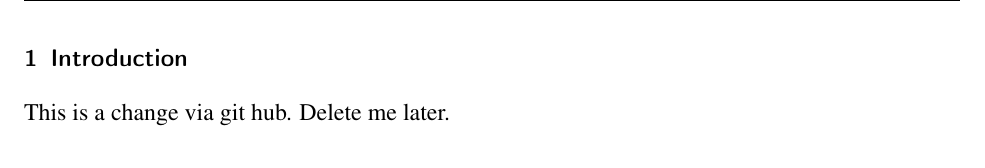
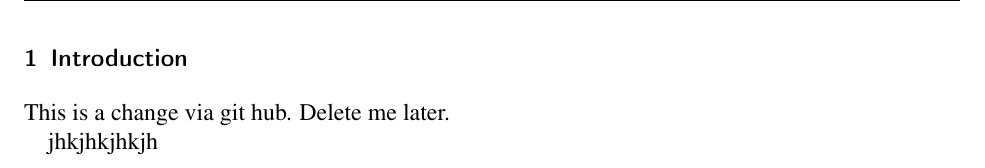
Before and after one commit to glallen01/SC3-0511-Paper, a LaTeX document (00-Main.tex, which reads 10-subject.tex): part of page 4 of 11, cut so that both start at the same text. Compiled offline with pdfLaTeX.

Commit message:
Edited 10-subject.tex via GitHub

```diff
--- a/10-subject.tex
+++ b/10-subject.tex
@@ -2,3 +2,5 @@
 
 
 This is a change via git hub. Delete me later.
+
+jhkjhkjhkjh
```
